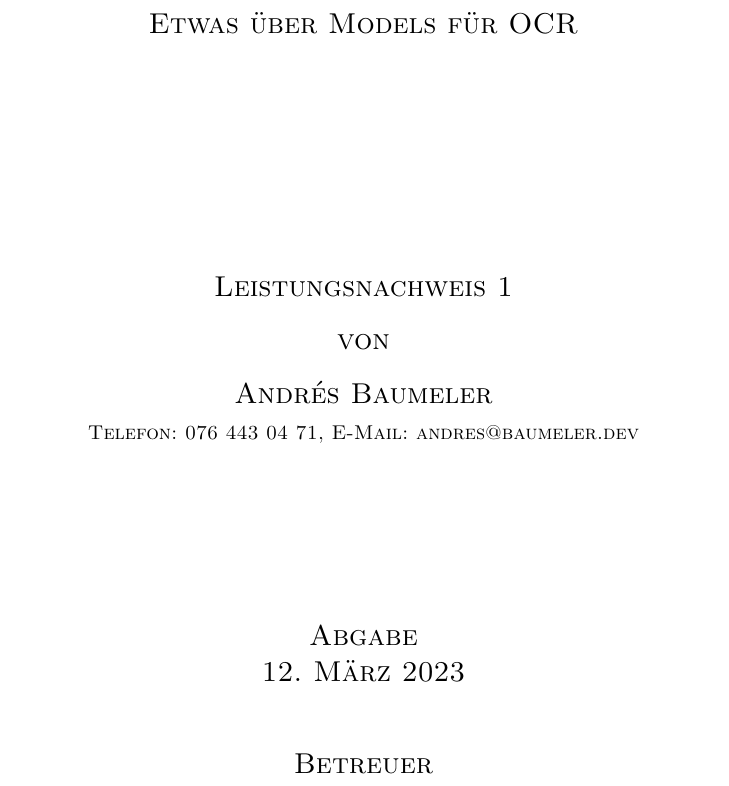
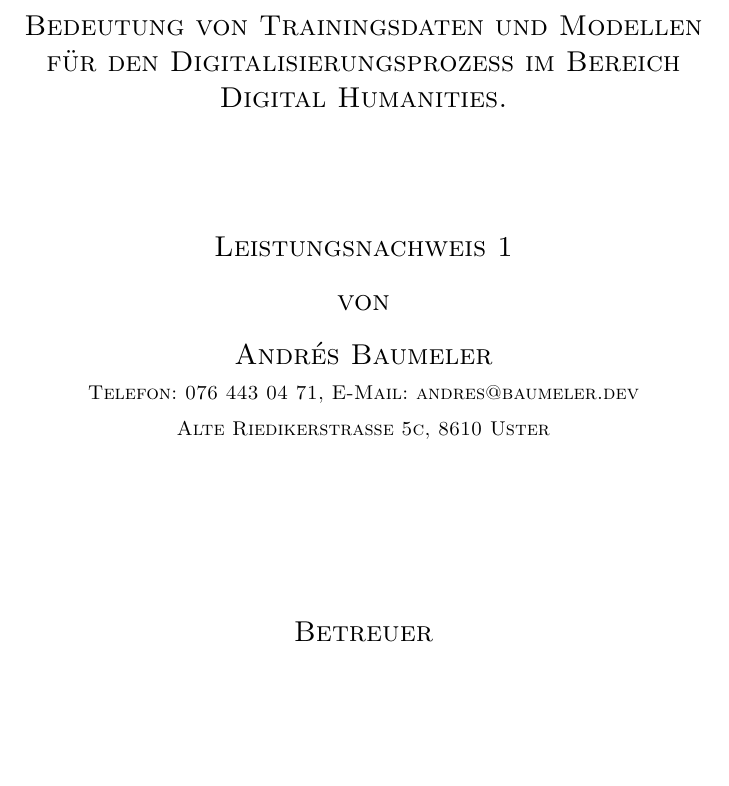
Before and after one commit to abaumeler/CAS_DMIT, a LaTeX document (ln01/leistungsnachweis01.tex, which reads ln01/titelseite.tex): part of page 1 of 9, cut at the place of the change, the shorter picture padded with empty space. Compiled offline with pdfLaTeX.

Commit message:
adjusted title page

```diff
--- a/ln01/titelseite.tex
+++ b/ln01/titelseite.tex
@@ -16,21 +16,19 @@
 \begin{center}
 %\vspace*{1cm}
 \Large
-\textsc{Etwas über Models für OCR}\\
+\textsc{Bedeutung von Trainingsdaten und Modellen für den Digitalisierungsprozess im Bereich Digital Humanities.}\\
 
-\vspace{4cm}
+\vspace{2cm}
 
 %\LARGE
 \textsc{Leistungsnachweis 1\\[0.5\baselineskip]
  von\\[0.5\baselineskip]
 Andrés Baumeler\\
-{\normalsize \textsc{Telefon: 076 443 04 71, E-Mail: andres@baumeler.dev }}}\\
+{\normalsize \textsc{Telefon: 076 443 04 71, E-Mail: andres@baumeler.dev }}\\
+{\normalsize \textsc{Alte Riedikerstrasse 5c, 8610 Uster}}}\\
+
 
 \vspace{3cm}
-\textsc{Abgabe} \\
-\textsc{12. März 2023}\\ %%Datum der Abgabe - am besten selbst reinschreiben.
-
-\vspace{1cm}
 \textsc{Betreuer\\
 Clemens Neudecker}\\
 
```
Also changed, not shown: ln01/titelseite.tex (8 more changed lines).
